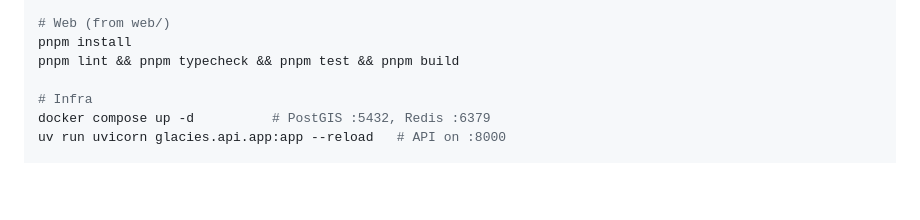
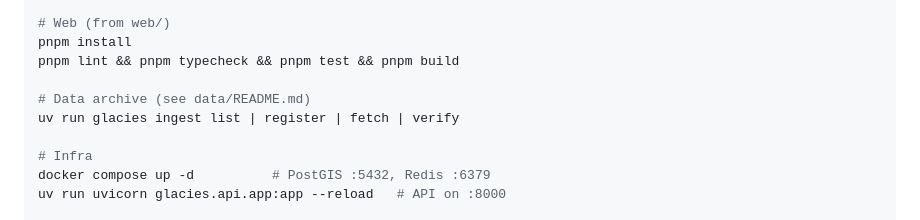
Before and after one commit to Vishwas721/Glacies, a Markdown page: CLAUDE.md, the part around the change. Drawn GitHub-style; blank space fills up the shorter version.

Commit message:
docs: add ingest commands to agent guide
Co-Authored-By: Claude Opus 5.5 <noreply@anthropic.com>

```diff
--- a/CLAUDE.md
+++ b/CLAUDE.md
@@ -56,6 +56,9 @@ cargo test --workspace
 pnpm install
 pnpm lint && pnpm typecheck && pnpm test && pnpm build
 
+# Data archive (see data/README.md)
+uv run glacies ingest list | register | fetch | verify
+
 # Infra
 docker compose up -d          # PostGIS :5432, Redis :6379
 uv run uvicorn glacies.api.app:app --reload   # API on :8000
```
